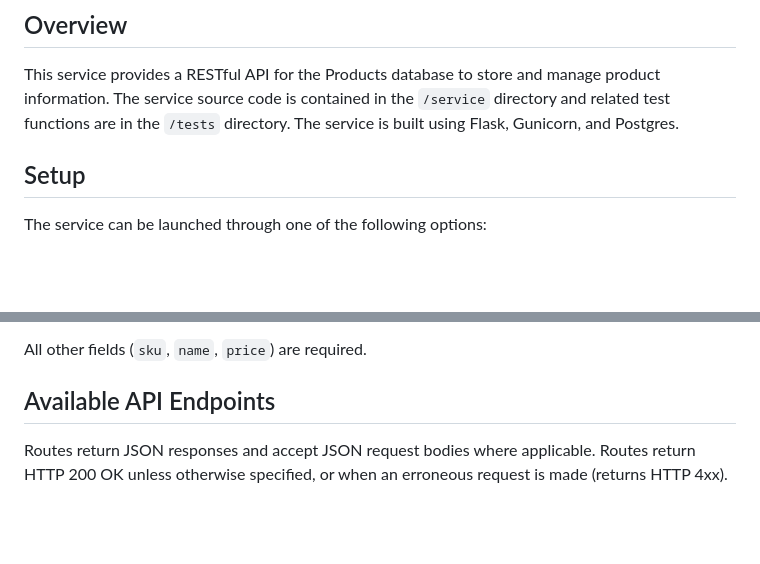
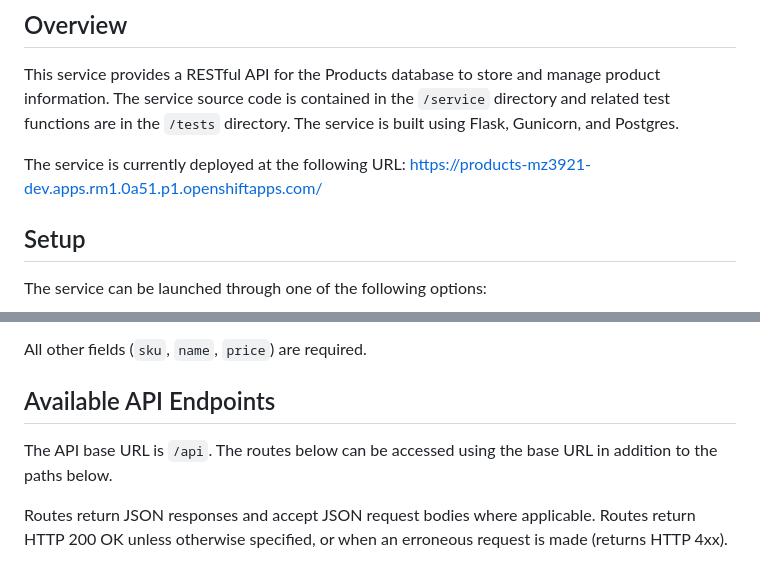
Before and after one commit to CSCI-GA-2820-SP25-003/products, a Markdown page: README.md, 2 parts joined by grey strips. Rendered like a GitHub page; blank space fills up the shorter version.

```diff
--- a/README.md
+++ b/README.md
@@ -9,6 +9,8 @@
 ## Overview
 
 This service provides a RESTful API for the Products database to store and manage product information. The service source code is contained in the `/service` directory and related test functions are in the `/tests` directory. The service is built using Flask, Gunicorn, and Postgres.
+
+The service is currently deployed at the following URL: https://products-mz3921-dev.apps.rm1.0a51.p1.openshiftapps.com/
 
 ## Setup
 
@@ -136,6 +138,8 @@ The `description` and `image_url` fields are optional and can be omitted.
 All other fields (`sku`, `name`, `price`) are required.
 
 ## Available API Endpoints
+
+The API base URL is `/api`. The routes below can be accessed using the base URL in addition to the paths below.
 
 Routes return JSON responses and accept JSON request bodies where applicable. Routes return HTTP 200 OK unless otherwise specified, or when an erroneous request is made (returns HTTP 4xx).
 
```
